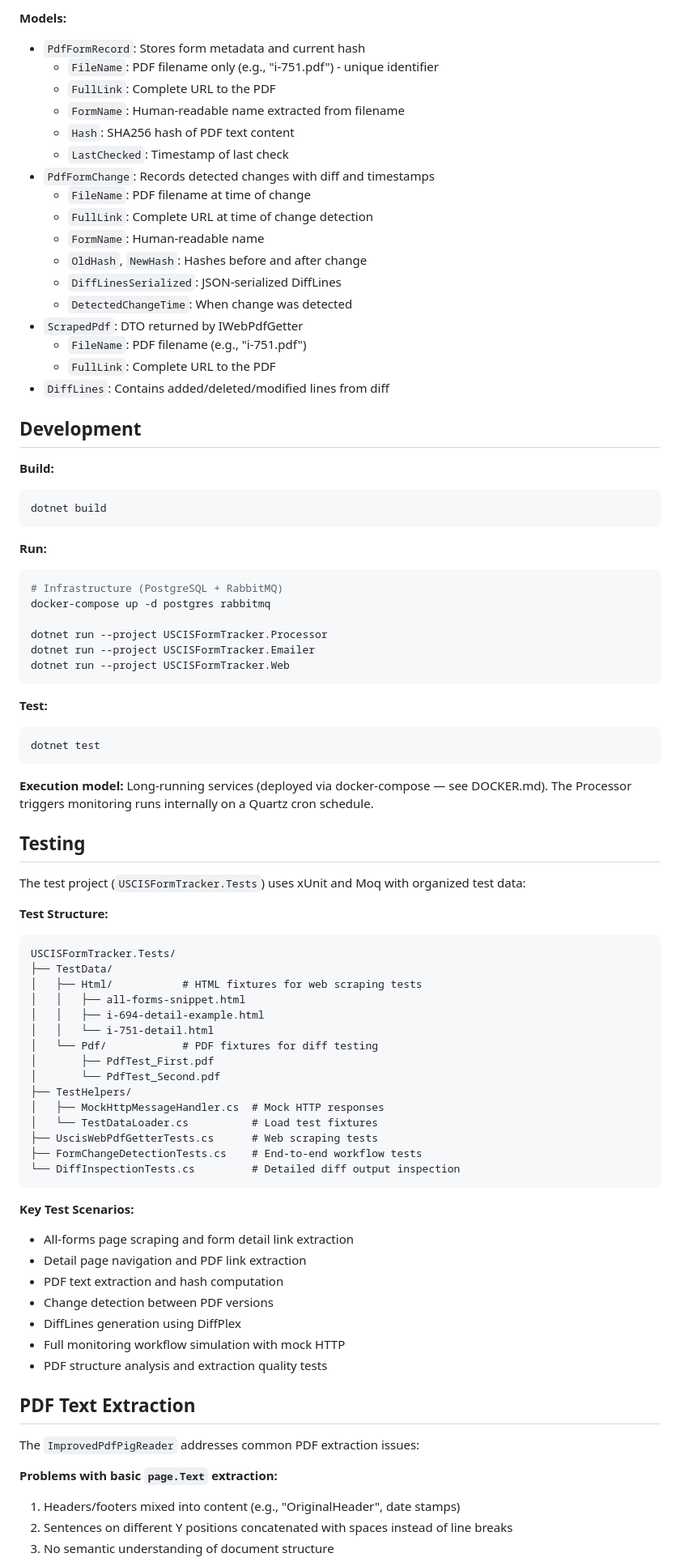
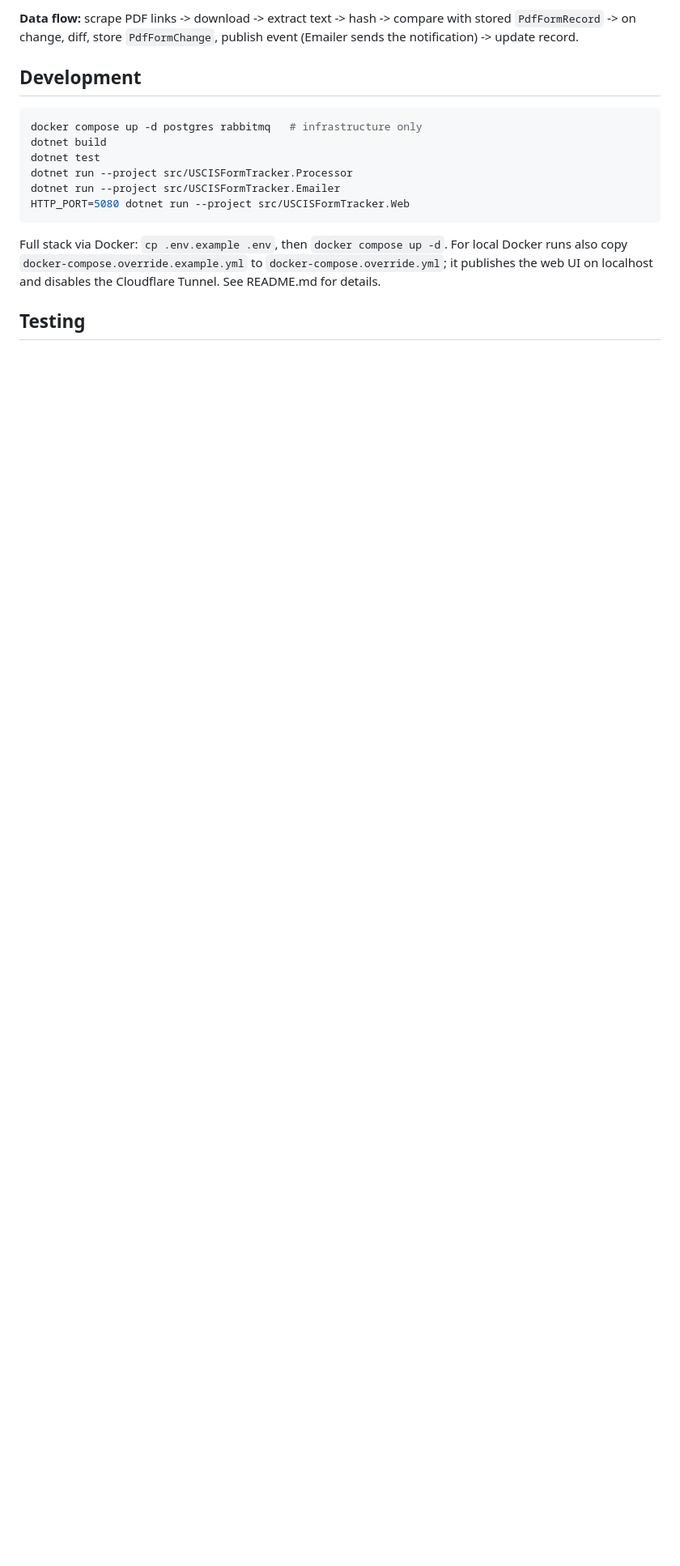
Before and after one commit to MaxRodin/USCISFormTracker, a Markdown page: CLAUDE.md, the part around one of its changes. Shown at 81% size. Rendered like a GitHub page; blank space fills up the shorter version.

````diff
--- a/CLAUDE.md
+++ b/CLAUDE.md
@@ -58,84 +32,17 @@ Example HTML snippet from all-forms page:
-**Models:**
-- `PdfFormRecord`: Stores form metadata and current hash
-  - `FileName`: PDF filename only (e.g., "i-751.pdf") - unique identifier
-  - `FullLink`: Complete URL to the PDF
-  - `FormName`: Human-readable name extracted from filename
-  - `Hash`: SHA256 hash of PDF text content
-  - `LastChecked`: Timestamp of last check
-- `PdfFormChange`: Records detected changes with diff and timestamps
-  - `FileName`: PDF filename at time of change
-  - `FullLink`: Complete URL at time of change detection
-  - `FormName`: Human-readable name
-  - `OldHash`, `NewHash`: Hashes before and after change
-  - `DiffLinesSerialized`: JSON-serialized DiffLines
-  - `DetectedChangeTime`: When change was detected
-- `ScrapedPdf`: DTO returned by IWebPdfGetter
-  - `FileName`: PDF filename (e.g., "i-751.pdf")
-  - `FullLink`: Complete URL to the PDF
-- `DiffLines`: Contains added/deleted/modified lines from diff
+**Data flow:** scrape PDF links -> download -> extract text -> hash -> compare with stored `PdfFormRecord` -> on change, diff, store `PdfFormChange`, publish event (Emailer sends the notification) -> update record.
 
 ## Development
 
-**Build:**
 ```bash
+docker compose up -d postgres rabbitmq   # infrastructure only
 dotnet build
+dotnet test
+dotnet run --project src/USCISFormTracker.Processor
+dotnet run --project src/USCISFormTracker.Emailer
+HTTP_PORT=5080 dotnet run --project src/USCISFormTracker.Web
 ```
 
-**Run:**
-```bash
-# Infrastructure (PostgreSQL + RabbitMQ)
-docker-compose up -d postgres rabbitmq
-
-dotnet run --project USCISFormTracker.Processor
-dotnet run --project USCISFormTracker.Emailer
-dotnet run --project USCISFormTracker.Web
-```
-
-**Test:**
-```bash
-dotnet test
-```
-
-**Execution model:** Long-running services (deployed via docker-compose — see DOCKER.md). The Processor triggers monitoring runs internally on a Quartz cron schedule.
+Full stack via Docker: `cp .env.example .env`, then `docker compose up -d`. For local Docker runs also copy `docker-compose.override.example.yml` to `docker-compose.override.yml`; it publishes the web UI on localhost and disables the Cloudflare Tunnel. See README.md for details.
 
 ## Testing
 
-The test project (`USCISFormTracker.Tests`) uses xUnit and Moq with organized test data:
-
-**Test Structure:**
-```
-USCISFormTracker.Tests/
-├── TestData/
-│   ├── Html/           # HTML fixtures for web scraping tests
-│   │   ├── all-forms-snippet.html
-│   │   ├── i-694-detail-example.html
-│   │   └── i-751-detail.html
-│   └── Pdf/            # PDF fixtures for diff testing
-│       ├── PdfTest_First.pdf
-│       └── PdfTest_Second.pdf
-├── TestHelpers/
-│   ├── MockHttpMessageHandler.cs  # Mock HTTP responses
-│   └── TestDataLoader.cs          # Load test fixtures
-├── UscisWebPdfGetterTests.cs      # Web scraping tests
-├── FormChangeDetectionTests.cs    # End-to-end workflow tests
-└── DiffInspectionTests.cs         # Detailed diff output inspection
-```
-
-**Key Test Scenarios:**
-- All-forms page scraping and form detail link extraction
-- Detail page navigation and PDF link extraction
-- PDF text extraction and hash computation
-- Change detection between PDF versions
-- DiffLines generation using DiffPlex
-- Full monitoring workflow simulation with mock HTTP
-- PDF structure analysis and extraction quality tests
-
-## PDF Text Extraction
-
-The `ImprovedPdfPigReader` addresses common PDF extraction issues:
-
-**Problems with basic `page.Text` extraction:**
-1. Headers/footers mixed into content (e.g., "OriginalHeader", date stamps)
-2. Sentences on different Y positions concatenated with spaces instead of line breaks
-3. No semantic understanding of document structure
-
````
Also changed, not shown: other parts of CLAUDE.md (+18 -64 lines), README.md (+19 -7 lines).
